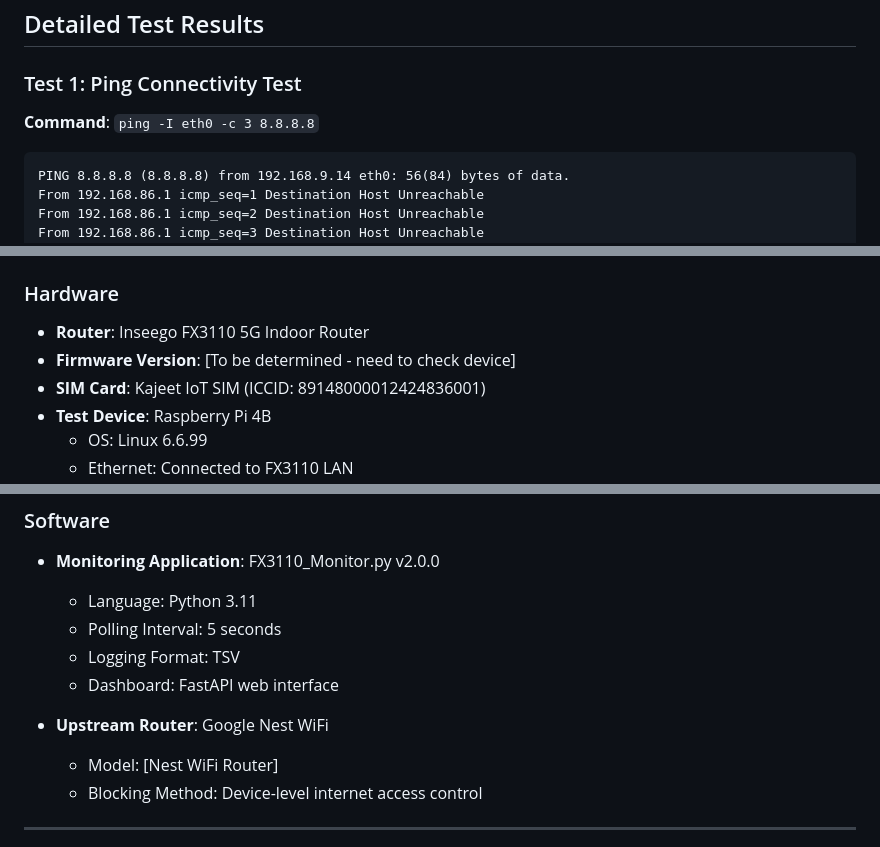
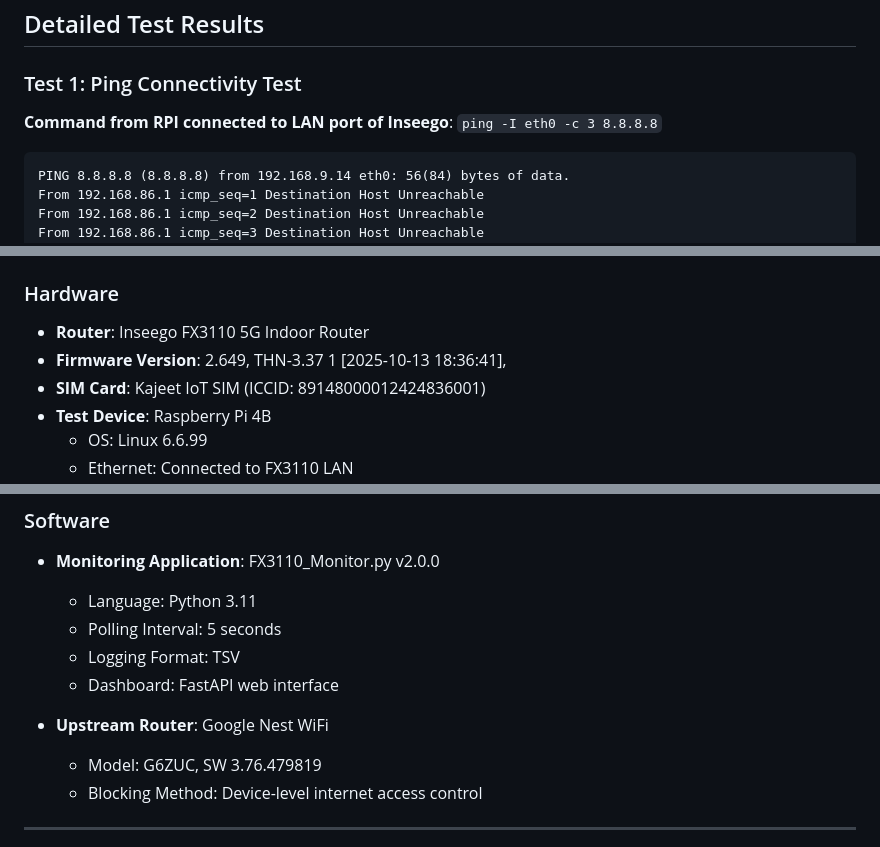
Before and after one commit to gnKajeet/FX3110_Monitor, a Markdown page: docs/FAILOVER_TEST_REPORT.md, 3 parts joined by grey strips. Rendered like a GitHub page.

````diff
--- a/docs/FAILOVER_TEST_REPORT.md
+++ b/docs/FAILOVER_TEST_REPORT.md
@@ -94,7 +94,7 @@ The Inseego FX3110 fails to automatically failover from Ethernet WAN to Cellular
 
 ### Test 1: Ping Connectivity Test
 
-**Command**: `ping -I eth0 -c 3 8.8.8.8`
+**Command from RPI connected to LAN port of Inseego**: `ping -I eth0 -c 3 8.8.8.8`
 
 ```
 PING 8.8.8.8 (8.8.8.8) from 192.168.9.14 eth0: 56(84) bytes of data.
@@ -354,7 +354,7 @@ The FX3110 is marketed as a failover/backup solution for enterprise use cases. T
 ### Hardware
 
 - **Router**: Inseego FX3110 5G Indoor Router
-- **Firmware Version**: [To be determined - need to check device]
+- **Firmware Version**: 2.649,  THN-3.37 1 [2025-10-13 18:36:41],
 - **SIM Card**: Kajeet IoT SIM (ICCID: 89148000012424836001)
 - **Test Device**: Raspberry Pi 4B
   - OS: Linux 6.6.99
@@ -370,7 +370,7 @@ The FX3110 is marketed as a failover/backup solution for enterprise use cases. T
   - Dashboard: FastAPI web interface
 
 - **Upstream Router**: Google Nest WiFi
-  - Model: [Nest WiFi Router]
+  - Model: G6ZUC, SW 3.76.479819
   - Blocking Method: Device-level internet access control
 
 ---
````
Also changed, not shown: other parts of docs/FAILOVER_TEST_REPORT.md (+6 -6 lines).
